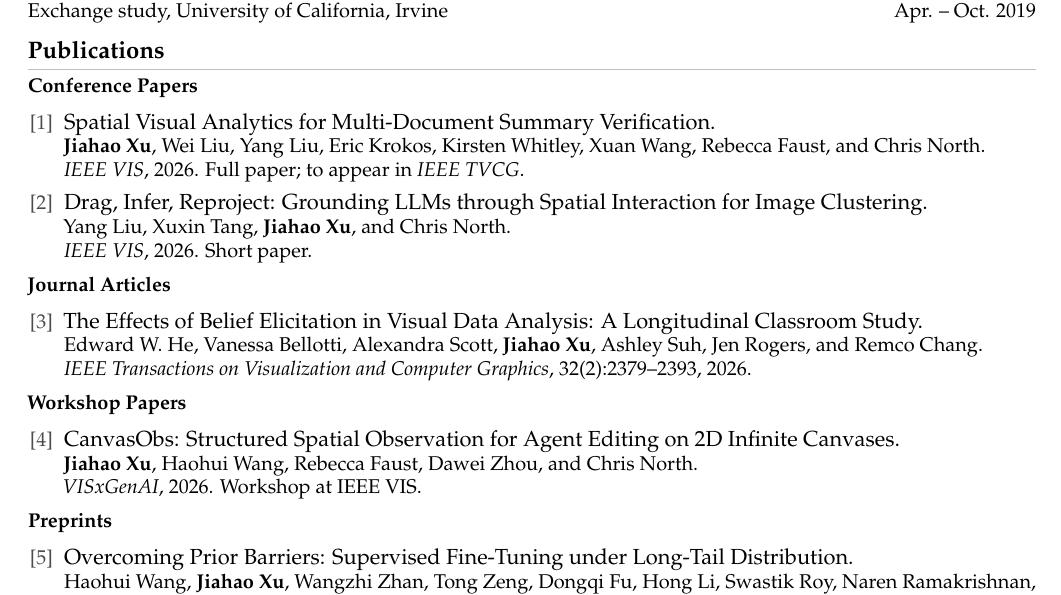
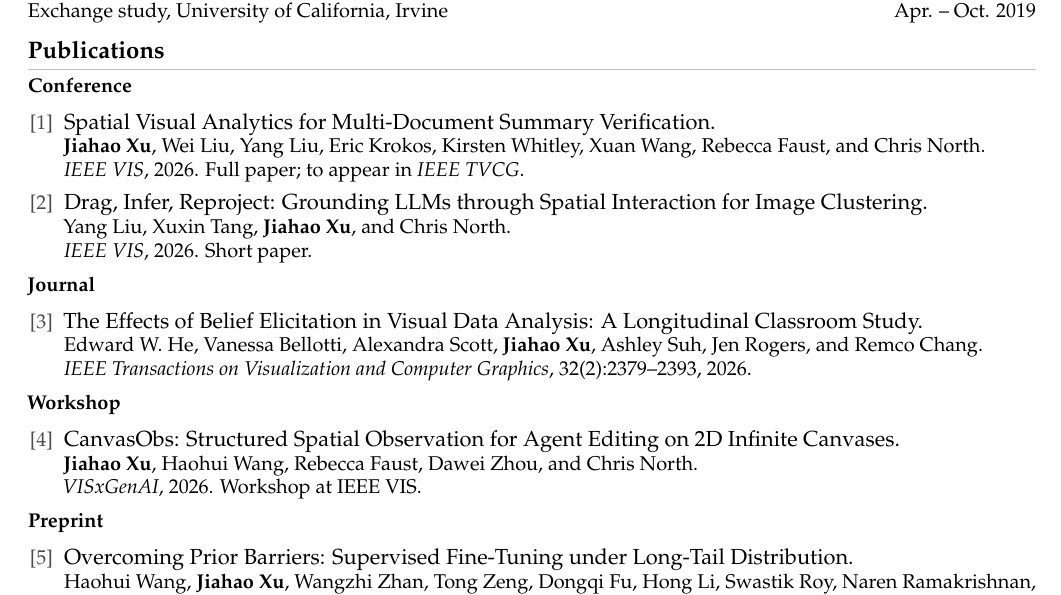
Before and after one commit to jiahaoxu14/jiahaoxu14.github.io, a LaTeX CV (docs/cv.tex): part of the page, cut so that both start at the same text. Compiled offline with pdfLaTeX.

Commit message:
Simplify publication section headings

```diff
--- a/docs/cv.tex
+++ b/docs/cv.tex
@@ -74,7 +74,7 @@
 {\small Exchange study, University of California, Irvine \hfill Apr. -- Oct. 2019}
 
 \section*{Publications}
-{\small\bfseries Conference Papers\par}
+{\small\bfseries Conference\par}
 \begin{enumerate}
   \item Spatial Visual Analytics for
     Multi-Document Summary Verification.\par
@@ -88,7 +88,7 @@
     {\small \textit{IEEE VIS}, 2026. Short paper.\par}
 \end{enumerate}
 
-{\small\bfseries Journal Articles\par}
+{\small\bfseries Journal\par}
 \begin{enumerate}[resume]
   \item The Effects of Belief
     Elicitation in Visual Data Analysis: A Longitudinal Classroom Study.\par
@@ -98,7 +98,7 @@
     32(2):2379--2393, 2026.\par}
 \end{enumerate}
 
-{\small\bfseries Workshop Papers\par}
+{\small\bfseries Workshop\par}
 \begin{enumerate}[resume]
   \item CanvasObs: Structured Spatial
     Observation for Agent Editing on 2D Infinite Canvases.\par
@@ -107,7 +107,7 @@
     {\small \textit{VISxGenAI}, 2026. Workshop at IEEE VIS.\par}
 \end{enumerate}
 
-{\small\bfseries Preprints\par}
+{\small\bfseries Preprint\par}
 \begin{enumerate}[resume]
   \item Overcoming Prior Barriers:
     Supervised Fine-Tuning under Long-Tail Distribution.\par
```
Also changed, not shown: docs/README.md, docs/Resume_Jiahao.pdf, 2 other files.
